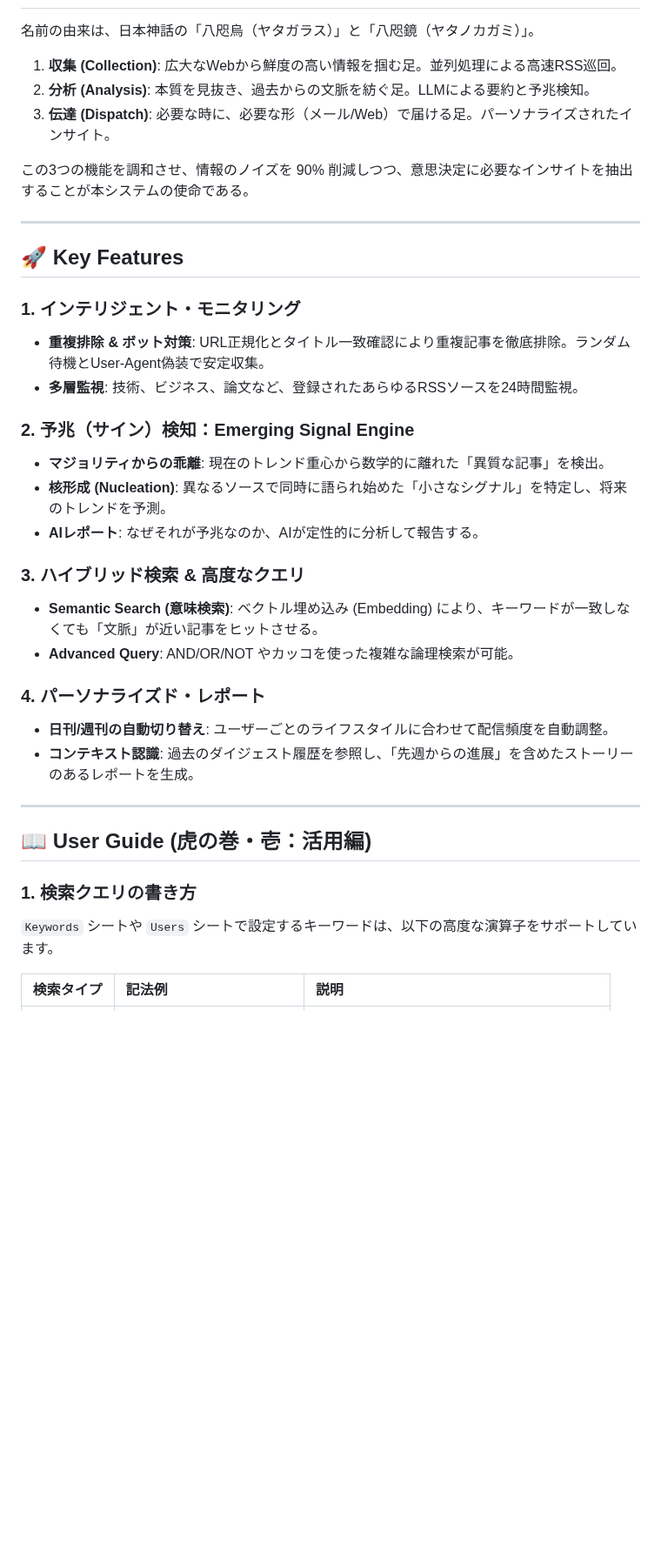
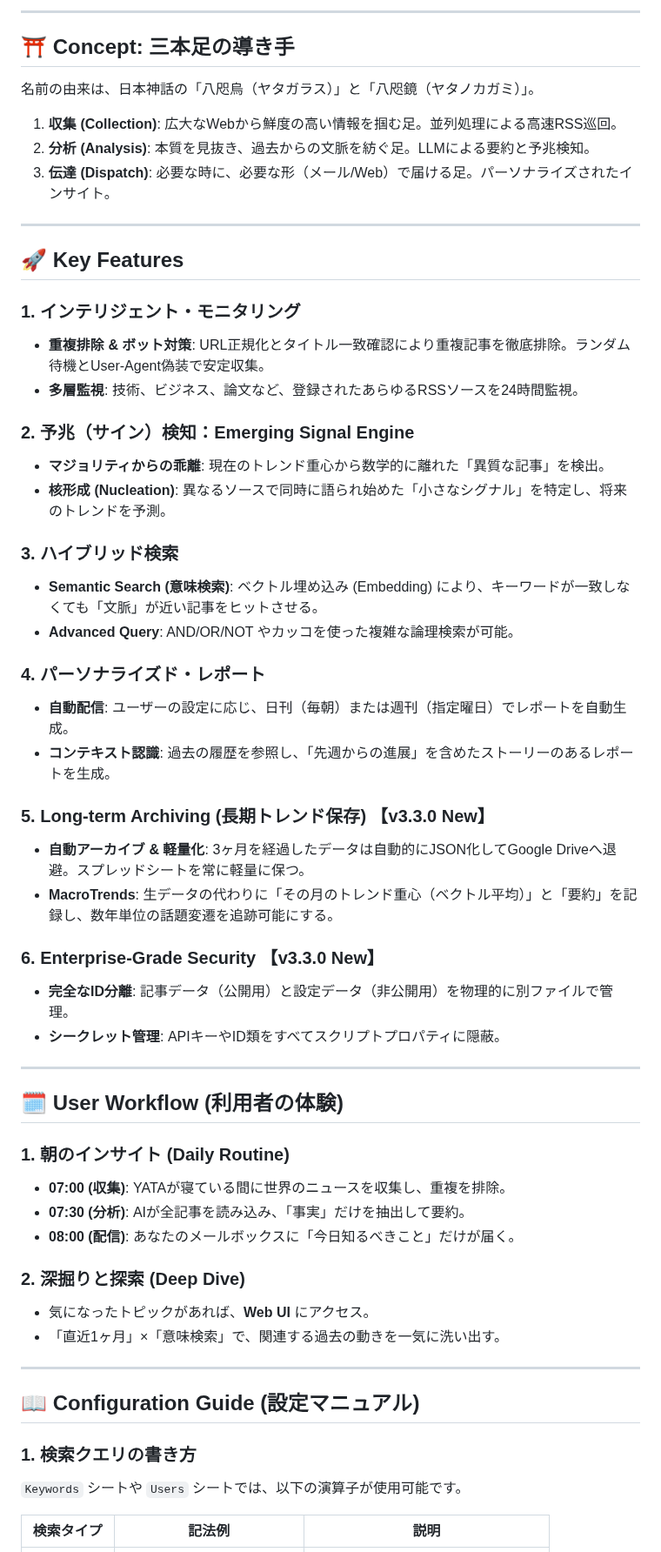
Before and after one commit to Boncoli/YATA-GAS, a Markdown page: README.md, the part around one of its changes. Shown at 87% size. GitHub-like rendering; blank space fills up the shorter version.

```diff
--- a/README.md
+++ b/README.md
@@ -11,37 +38,68 @@
+---
+
+## ⛩️ Concept: 三本足の導き手
+
 名前の由来は、日本神話の「八咫烏（ヤタガラス）」と「八咫鏡（ヤタノカガミ）」。
 
-1.  **収集 (Collection)**: 広大なWebから鮮度の高い情報を掴む足。並列処理による高速RSS巡回。
-2.  **分析 (Analysis)**: 本質を見抜き、過去からの文脈を紡ぐ足。LLMによる要約と予兆検知。
-3.  **伝達 (Dispatch)**: 必要な時に、必要な形（メール/Web）で届ける足。パーソナライズされたインサイト。
-
-この3つの機能を調和させ、情報のノイズを 90% 削減しつつ、意思決定に必要なインサイトを抽出することが本システムの使命である。
+1. **収集 (Collection)**: 広大なWebから鮮度の高い情報を掴む足。並列処理による高速RSS巡回。
+2. **分析 (Analysis)**: 本質を見抜き、過去からの文脈を紡ぐ足。LLMによる要約と予兆検知。
+3. **伝達 (Dispatch)**: 必要な時に、必要な形（メール/Web）で届ける足。パーソナライズされたインサイト。
 
 ---
 
 ## 🚀 Key Features
 
 ### 1. インテリジェント・モニタリング
-*   **重複排除 & ボット対策**: URL正規化とタイトル一致確認により重複記事を徹底排除。ランダム待機とUser-Agent偽装で安定収集。
-*   **多層監視**: 技術、ビジネス、論文など、登録されたあらゆるRSSソースを24時間監視。
+
+* **重複排除 & ボット対策**: URL正規化とタイトル一致確認により重複記事を徹底排除。ランダム待機とUser-Agent偽装で安定収集。
+* **多層監視**: 技術、ビジネス、論文など、登録されたあらゆるRSSソースを24時間監視。
 
 ### 2. 予兆（サイン）検知：Emerging Signal Engine
-*   **マジョリティからの乖離**: 現在のトレンド重心から数学的に離れた「異質な記事」を検出。
-*   **核形成 (Nucleation)**: 異なるソースで同時に語られ始めた「小さなシグナル」を特定し、将来のトレンドを予測。
-*   **AIレポート**: なぜそれが予兆なのか、AIが定性的に分析して報告する。
 
-### 3. ハイブリッド検索 & 高度なクエリ
-*   **Semantic Search (意味検索)**: ベクトル埋め込み (Embedding) により、キーワードが一致しなくても「文脈」が近い記事をヒットさせる。
-*   **Advanced Query**: AND/OR/NOT やカッコを使った複雑な論理検索が可能。
+* **マジョリティからの乖離**: 現在のトレンド重心から数学的に離れた「異質な記事」を検出。
+* **核形成 (Nucleation)**: 異なるソースで同時に語られ始めた「小さなシグナル」を特定し、将来のトレンドを予測。
+
+### 3. ハイブリッド検索
+
+* **Semantic Search (意味検索)**: ベクトル埋め込み (Embedding) により、キーワードが一致しなくても「文脈」が近い記事をヒットさせる。
+* **Advanced Query**: AND/OR/NOT やカッコを使った複雑な論理検索が可能。
 
 ### 4. パーソナライズド・レポート
-*   **日刊/週刊の自動切り替え**: ユーザーごとのライフスタイルに合わせて配信頻度を自動調整。
-*   **コンテキスト認識**: 過去のダイジェスト履歴を参照し、「先週からの進展」を含めたストーリーのあるレポートを生成。
+
+* **自動配信**: ユーザーの設定に応じ、日刊（毎朝）または週刊（指定曜日）でレポートを自動生成。
+* **コンテキスト認識**: 過去の履歴を参照し、「先週からの進展」を含めたストーリーのあるレポートを生成。
+
+### 5. Long-term Archiving (長期トレンド保存) 【v3.3.0 New】
+
+* **自動アーカイブ & 軽量化**: 3ヶ月を経過したデータは自動的にJSON化してGoogle Driveへ退避。スプレッドシートを常に軽量に保つ。
+* **MacroTrends**: 生データの代わりに「その月のトレンド重心（ベクトル平均）」と「要約」を記録し、数年単位の話題変遷を追跡可能にする。
+
+### 6. Enterprise-Grade Security 【v3.3.0 New】
+
+* **完全なID分離**: 記事データ（公開用）と設定データ（非公開用）を物理的に別ファイルで管理。
+* **シークレット管理**: APIキーやID類をすべてスクリプトプロパティに隠蔽。
 
 ---
 
-## 📖 User Guide (虎の巻・壱：活用編)
+## 🗓️ User Workflow (利用者の体験)
+
+### 1. 朝のインサイト (Daily Routine)
+
+* **07:00 (収集)**: YATAが寝ている間に世界のニュースを収集し、重複を排除。
+* **07:30 (分析)**: AIが全記事を読み込み、「事実」だけを抽出して要約。
+* **08:00 (配信)**: あなたのメールボックスに「今日知るべきこと」だけが届く。
+
+### 2. 深掘りと探索 (Deep Dive)
+
+* 気になったトピックがあれば、**Web UI** にアクセス。
+* 「直近1ヶ月」×「意味検索」で、関連する過去の動きを一気に洗い出す。
+
+---
+
+## 📖 Configuration Guide (設定マニュアル)
 
 ### 1. 検索クエリの書き方
-`Keywords` シートや `Users` シートで設定するキーワードは、以下の高度な演算子をサポートしています。
+
+`Keywords` シートや `Users` シートでは、以下の演算子が使用可能です。
 
 | 検索タイプ | 記法例 | 説明 |
```
Also changed, not shown: other parts of README.md (+110 -65 lines).
